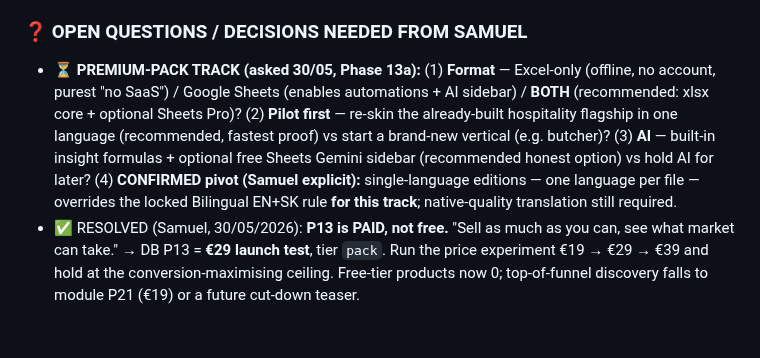
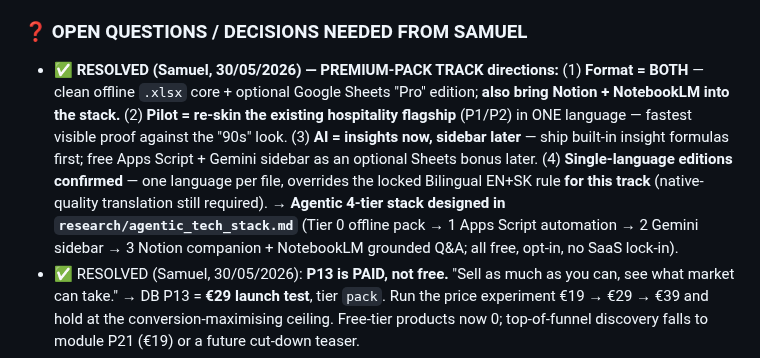
Before and after one commit to TicodeB/NeuroHive, a Markdown page: asset-forge/handover.md, the part around the change. GitHub-like rendering; blank space fills up the shorter version.

```diff
--- a/asset-forge/handover.md
+++ b/asset-forge/handover.md
@@ -64,7 +64,7 @@ This new track far exceeds one `/goal` phase. Proposed split (one per session, c
 - No `sqlite3` CLI — use Python `sqlite3` module for DB inspection.
 
 ### ❓ OPEN QUESTIONS / DECISIONS NEEDED FROM SAMUEL
-- ⏳ **PREMIUM-PACK TRACK (asked 30/05, Phase 13a):** (1) **Format** — Excel-only (offline, no account, purest "no SaaS") / Google Sheets (enables automations + AI sidebar) / **BOTH** (recommended: xlsx core + optional Sheets Pro)? (2) **Pilot first** — re-skin the already-built hospitality flagship in one language (recommended, fastest proof) vs start a brand-new vertical (e.g. butcher)? (3) **AI** — built-in insight formulas + optional free Sheets Gemini sidebar (recommended honest option) vs hold AI for later? (4) **CONFIRMED pivot (Samuel explicit):** single-language editions — one language per file — overrides the locked Bilingual EN+SK rule **for this track**; native-quality translation still required.
+- ✅ **RESOLVED (Samuel, 30/05/2026) — PREMIUM-PACK TRACK directions:** (1) **Format = BOTH** — clean offline `.xlsx` core + optional Google Sheets "Pro" edition; **also bring Notion + NotebookLM into the stack.** (2) **Pilot = re-skin the existing hospitality flagship** (P1/P2) in ONE language — fastest visible proof against the "90s" look. (3) **AI = insights now, sidebar later** — ship built-in insight formulas first; free Apps Script + Gemini sidebar as an optional Sheets bonus later. (4) **Single-language editions confirmed** — one language per file, overrides the locked Bilingual EN+SK rule **for this track** (native-quality translation still required). → **Agentic 4-tier stack designed in `research/agentic_tech_stack.md`** (Tier 0 offline pack → 1 Apps Script automation → 2 Gemini sidebar → 3 Notion companion + NotebookLM grounded Q&A; all free, opt-in, no SaaS lock-in).
 - ✅ RESOLVED (Samuel, 30/05/2026): **P13 is PAID, not free.** "Sell as much as you can, see what market can take." → DB P13 = **€29 launch test**, tier `pack`. Run the price experiment €19 → €29 → €39 and hold at the conversion-maximising ceiling. Free-tier products now 0; top-of-funnel discovery falls to module P21 (€19) or a future cut-down teaser.
 - ✅ RESOLVED (Samuel, 30/05/2026): VAT — stay non-registered + rely on MoR (Lemon Squeezy is legal seller, handles per-sale EU VAT). Confirm specifics with accountant before launch.
 - ✅ RESOLVED (Samuel, 30/05/2026): Excise/duty (alcohol) — KEEP FOLDED into Cashflow/P&L (P2/P4). No dedicated excise tracker.
```
Also changed, not shown: asset-forge/research/agentic_tech_stack.md (added, +113 -0 lines).
